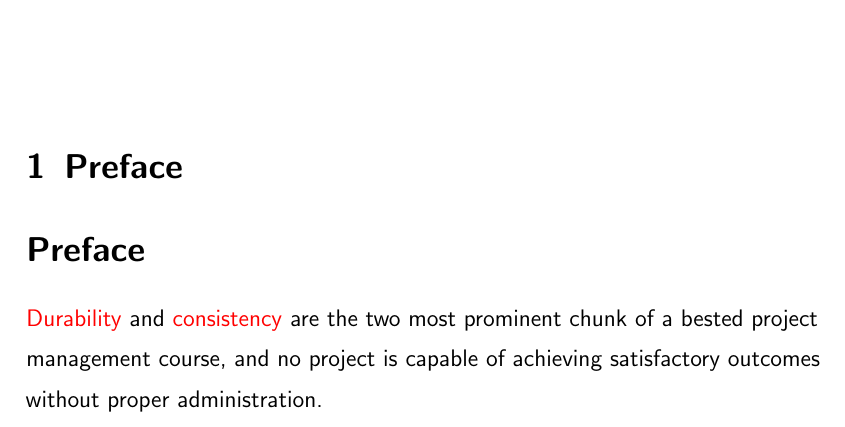
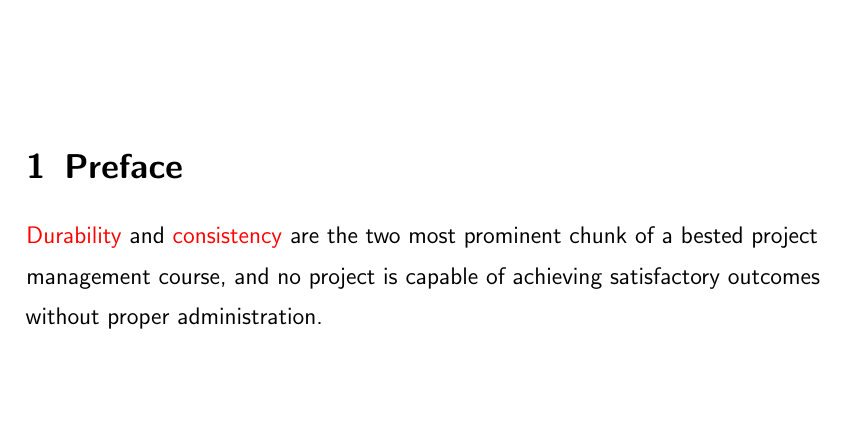
Before and after one commit to NexusWide/StyleGuide, a LaTeX document (rule_sets/project_management_style/latex_version/main.tex): part of page 6 of 6, cut so that both start at the same text, the shorter picture padded with empty space. Compiled offline with pdfLaTeX.

Commit message:
fix(docs): add preface to table of contents
...

project_management_latex: 44

```diff
--- a/rule_sets/project_management_style/latex_version/main.tex
+++ b/rule_sets/project_management_style/latex_version/main.tex
@@ -154,7 +154,7 @@
 
     \header{\section{Preface}}
 
-    \section*{Preface}
+
     \name{Durability } and \name{consistency } are the two most prominent chunk of a bested project management course,
     and no project is capable of achieving satisfactory outcomes without proper administration. \newline
 
```
